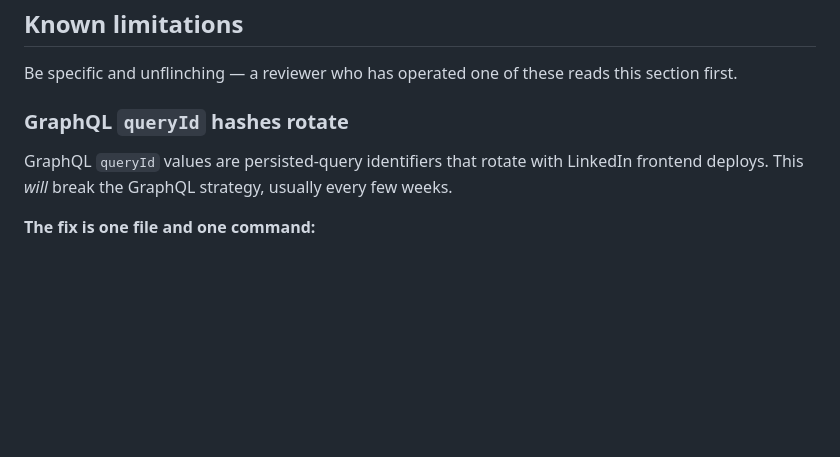
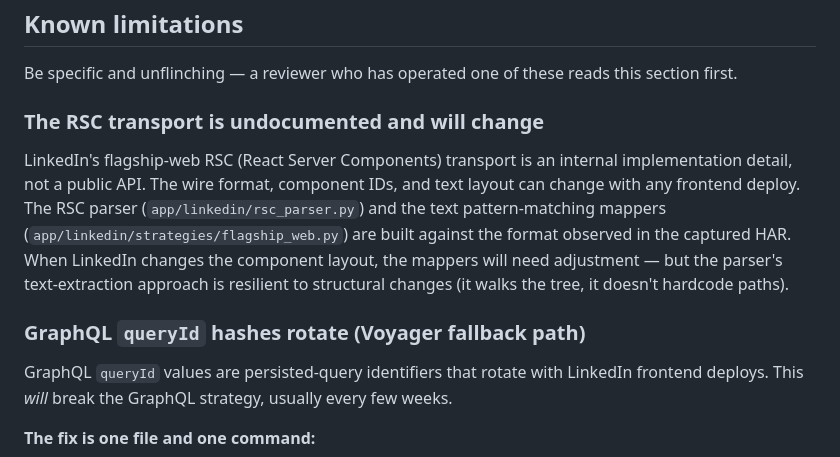
Before and after one commit to reyyanxahmed/linkedin-profile-api, a Markdown page: README.md, the part around one of its changes. Drawn GitHub-style; blank space fills up the shorter version.

```diff
--- a/README.md
+++ b/README.md
@@ -291,7 +295,18 @@ The orchestrator runs strategies in order: **GraphQL > dash > legacy > public-HT
 Be specific and unflinching — a reviewer who has operated one of these reads this
 section first.
 
-### GraphQL `queryId` hashes rotate
+### The RSC transport is undocumented and will change
+
+LinkedIn's flagship-web RSC (React Server Components) transport is an internal
+implementation detail, not a public API. The wire format, component IDs, and text
+layout can change with any frontend deploy. The RSC parser (`app/linkedin/rsc_parser.py`)
+and the text pattern-matching mappers (`app/linkedin/strategies/flagship_web.py`) are
+built against the format observed in the captured HAR. When LinkedIn changes the
+component layout, the mappers will need adjustment — but the parser's text-extraction
+approach is resilient to structural changes (it walks the tree, it doesn't hardcode
+paths).
+
+### GraphQL `queryId` hashes rotate (Voyager fallback path)
 
 GraphQL `queryId` values are persisted-query identifiers that rotate with LinkedIn
 frontend deploys. This *will* break the GraphQL strategy, usually every few weeks.
```
Also changed, not shown: other parts of README.md (+44 -40 lines).
